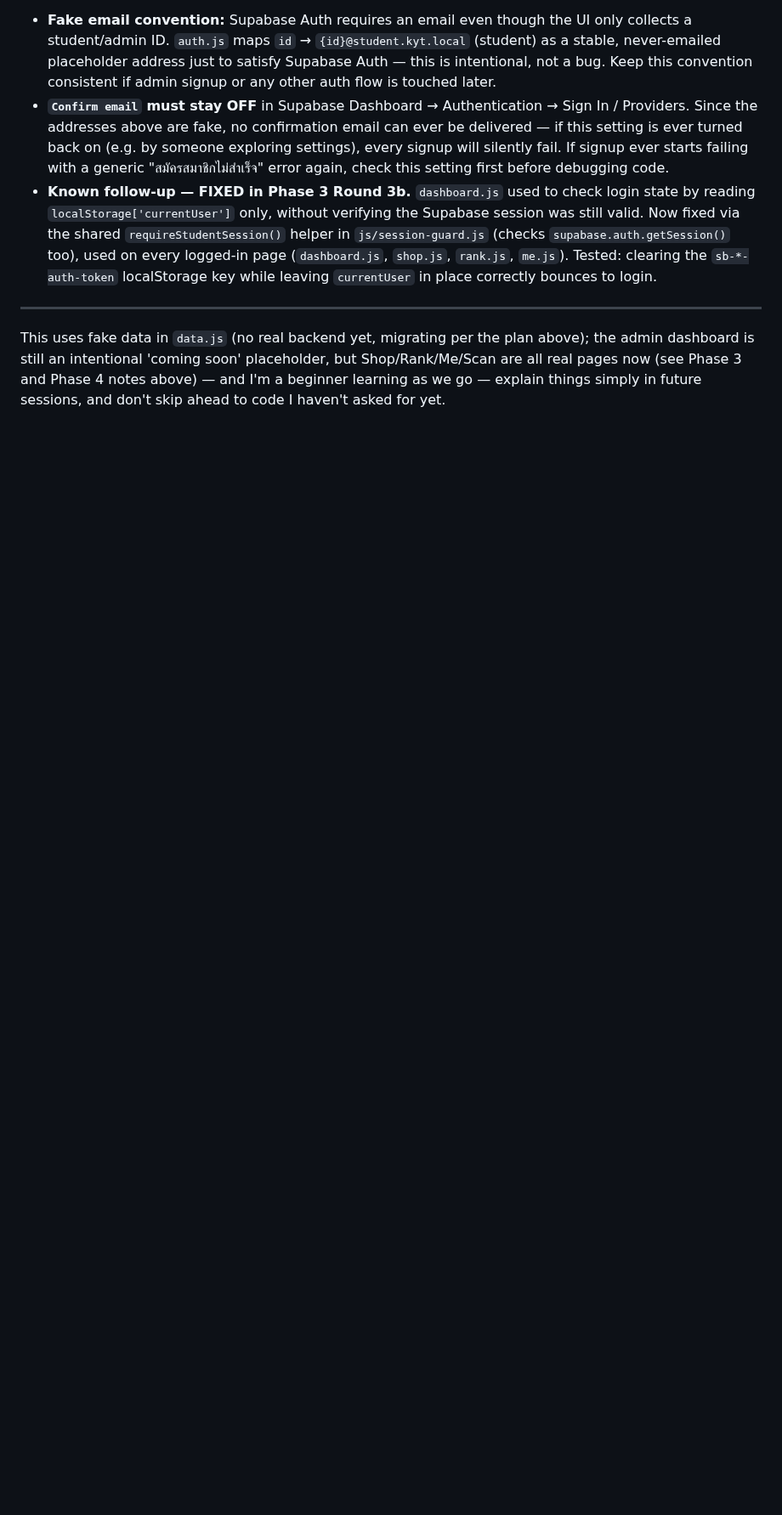
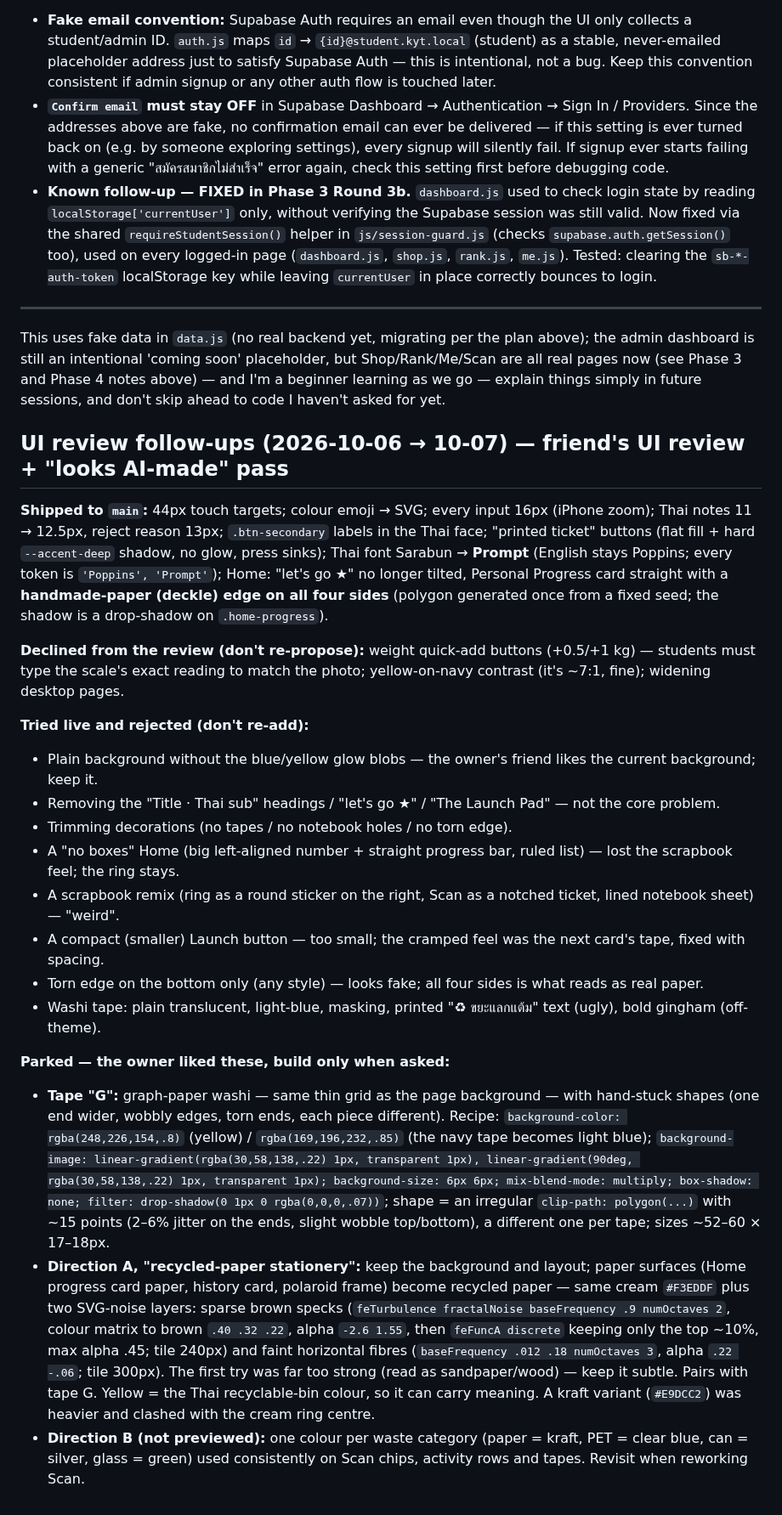
Before and after one commit to zenoframeria/RFC-Recycle-for-Credits, a Markdown page: docs/history.md, the part around the change. Shown at 85% size. Rendered like a GitHub page; blank space fills up the shorter version.

Commit message:
docs: record UI review follow-ups, rejected experiments, parked looks
Co-Authored-By: Claude Opus 5.5 <noreply@anthropic.com>

```diff
--- a/docs/history.md
+++ b/docs/history.md
@@ -393,3 +393,23 @@ Found while reviewing "can a friend get in without logging in?". Reading data wi
 ---
 
 This uses fake data in `data.js` (no real backend yet, migrating per the plan above); the admin dashboard is still an intentional 'coming soon' placeholder, but Shop/Rank/Me/Scan are all real pages now (see Phase 3 and Phase 4 notes above) — and I'm a beginner learning as we go — explain things simply in future sessions, and don't skip ahead to code I haven't asked for yet.
+## UI review follow-ups (2026-10-06 → 10-07) — friend's UI review + "looks AI-made" pass
+
+**Shipped to `main`:** 44px touch targets; colour emoji → SVG; every input 16px (iPhone zoom); Thai notes 11 → 12.5px, reject reason 13px; `.btn-secondary` labels in the Thai face; "printed ticket" buttons (flat fill + hard `--accent-deep` shadow, no glow, press sinks); Thai font Sarabun → **Prompt** (English stays Poppins; every token is `'Poppins', 'Prompt'`); Home: "let's go ★" no longer tilted, Personal Progress card straight with a **handmade-paper (deckle) edge on all four sides** (polygon generated once from a fixed seed; the shadow is a drop-shadow on `.home-progress`).
+
+**Declined from the review (don't re-propose):** weight quick-add buttons (+0.5/+1 kg) — students must type the scale's exact reading to match the photo; yellow-on-navy contrast (it's ~7:1, fine); widening desktop pages.
+
+**Tried live and rejected (don't re-add):**
+- Plain background without the blue/yellow glow blobs — the owner's friend likes the current background; keep it.
+- Removing the "Title · Thai sub" headings / "let's go ★" / "The Launch Pad" — not the core problem.
+- Trimming decorations (no tapes / no notebook holes / no torn edge).
+- A "no boxes" Home (big left-aligned number + straight progress bar, ruled list) — lost the scrapbook feel; the ring stays.
+- A scrapbook remix (ring as a round sticker on the right, Scan as a notched ticket, lined notebook sheet) — "weird".
+- A compact (smaller) Launch button — too small; the cramped feel was the next card's tape, fixed with spacing.
+- Torn edge on the bottom only (any style) — looks fake; all four sides is what reads as real paper.
+- Washi tape: plain translucent, light-blue, masking, printed "♻ ขยะแลกแต้ม" text (ugly), bold gingham (off-theme).
+
+**Parked — the owner liked these, build only when asked:**
+- **Tape "G":** graph-paper washi — same thin grid as the page background — with hand-stuck shapes (one end wider, wobbly edges, torn ends, each piece different). Recipe: `background-color: rgba(248,226,154,.8)` (yellow) / `rgba(169,196,232,.85)` (the navy tape becomes light blue); `background-image: linear-gradient(rgba(30,58,138,.22) 1px, transparent 1px), linear-gradient(90deg, rgba(30,58,138,.22) 1px, transparent 1px); background-size: 6px 6px; mix-blend-mode: multiply; box-shadow: none; filter: drop-shadow(0 1px 0 rgba(0,0,0,.07))`; shape = an irregular `clip-path: polygon(...)` with ~15 points (2–6% jitter on the ends, slight wobble top/bottom), a different one per tape; sizes ~52–60 × 17–18px.
+- **Direction A, "recycled-paper stationery":** keep the background and layout; paper surfaces (Home progress card paper, history card, polaroid frame) become recycled paper — same cream `#F3EDDF` plus two SVG-noise layers: sparse brown specks (`feTurbulence fractalNoise baseFrequency .9 numOctaves 2`, colour matrix to brown `.40 .32 .22`, alpha `-2.6 1.55`, then `feFuncA discrete` keeping only the top ~10%, max alpha .45; tile 240px) and faint horizontal fibres (`baseFrequency .012 .18 numOctaves 3`, alpha `.22 -.06`; tile 300px). The first try was far too strong (read as sandpaper/wood) — keep it subtle. Pairs with tape G. Yellow = the Thai recyclable-bin colour, so it can carry meaning. A kraft variant (`#E9DCC2`) was heavier and clashed with the cream ring centre.
+- **Direction B (not previewed):** one colour per waste category (paper = kraft, PET = clear blue, can = silver, glass = green) used consistently on Scan chips, activity rows and tapes. Revisit when reworking Scan.
```
Also changed, not shown: CLAUDE.md (+2 -0 lines).
